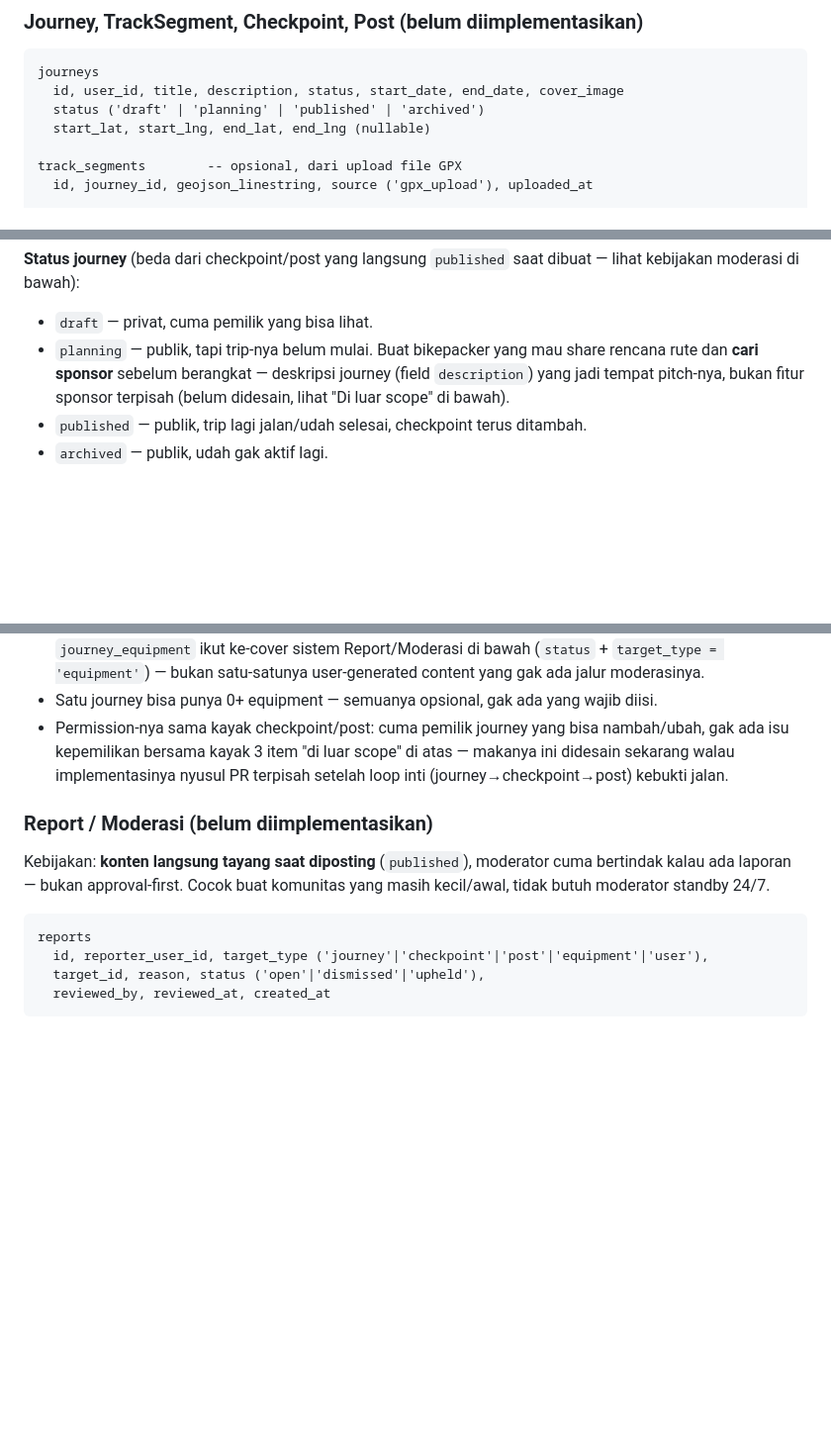
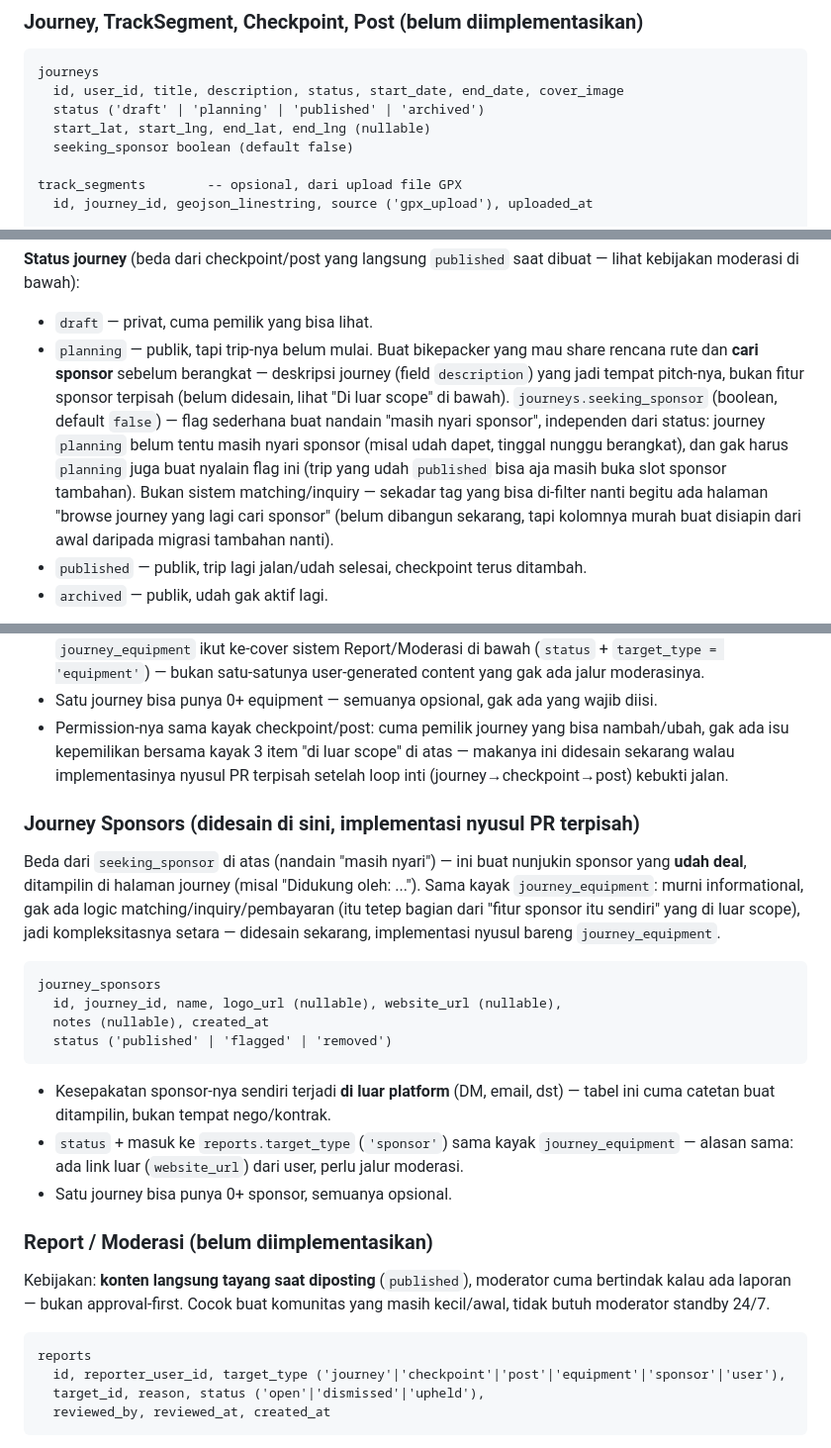
Before and after one commit to songhekyo/bikepackid, a Markdown page: docs/SYSTEM_DESIGN.md, 3 parts joined by grey strips. Shown at 99% size. GitHub-like rendering; blank space fills up the shorter version.

Commit message:
Add pagination, seeking_sponsor flag, and journey_sponsors table
Closes weaknesses #6 and #7 from the design review, plus a new idea from
discussion:
- Pagination for GET /journeys (the one list endpoint that grows
  unbounded across all users) via simple limit/offset, clamped in the
  handler. Checkpoint/post lists stay unpaginated for now - naturally
  bounded per journey/checkpoint at MVP scale.
- journeys.seeking_sponsor: a plain boolean tag, independent of `status`,
  so a future "browse journeys seeking sponsors" page has something
  filterable without needing the full sponsor-matching feature that's
  already out of scope.
- journey_sponsors: same shape and reasoning as journey_equipment -
  informational only (the actual deal happens off-platform), covered by
  Report/Moderasi the same way since it carries an external
  website_url. Designed now, implementation deferred alongside
  journey_equipment.

Co-Authored-By: Claude Sonnet 5 <noreply@anthropic.com>
Claude-Session: https://claude.ai/code/session_01Lk2QrwR8UQtvaEfnYwhjEY

````diff
--- a/docs/SYSTEM_DESIGN.md
+++ b/docs/SYSTEM_DESIGN.md
@@ -55,6 +55,7 @@ journeys
   id, user_id, title, description, status, start_date, end_date, cover_image
   status ('draft' | 'planning' | 'published' | 'archived')
   start_lat, start_lng, end_lat, end_lng (nullable)
+  seeking_sponsor boolean (default false)
 
 track_segments        -- opsional, dari upload file GPX
   id, journey_id, geojson_linestring, source ('gpx_upload'), uploaded_at
@@ -80,7 +81,7 @@ Video di-**embed** dari YouTube/Instagram/TikTok (bukan hosting sendiri) — hem
 
 **Status journey** (beda dari checkpoint/post yang langsung `published` saat dibuat — lihat kebijakan moderasi di bawah):
 - `draft` — privat, cuma pemilik yang bisa lihat.
-- `planning` — publik, tapi trip-nya belum mulai. Buat bikepacker yang mau share rencana rute dan **cari sponsor** sebelum berangkat — deskripsi journey (field `description`) yang jadi tempat pitch-nya, bukan fitur sponsor terpisah (belum didesain, lihat "Di luar scope" di bawah).
+- `planning` — publik, tapi trip-nya belum mulai. Buat bikepacker yang mau share rencana rute dan **cari sponsor** sebelum berangkat — deskripsi journey (field `description`) yang jadi tempat pitch-nya, bukan fitur sponsor terpisah (belum didesain, lihat "Di luar scope" di bawah). `journeys.seeking_sponsor` (boolean, default `false`) — flag sederhana buat nandain "masih nyari sponsor", independen dari status: journey `planning` belum tentu masih nyari sponsor (misal udah dapet, tinggal nunggu berangkat), dan gak harus `planning` juga buat nyalain flag ini (trip yang udah `published` bisa aja masih buka slot sponsor tambahan). Bukan sistem matching/inquiry — sekadar tag yang bisa di-filter nanti begitu ada halaman "browse journey yang lagi cari sponsor" (belum dibangun sekarang, tapi kolomnya murah buat disiapin dari awal daripada migrasi tambahan nanti).
 - `published` — publik, trip lagi jalan/udah selesai, checkpoint terus ditambah.
 - `archived` — publik, udah gak aktif lagi.
 
@@ -135,13 +138,28 @@ journey_equipment
 - Satu journey bisa punya 0+ equipment — semuanya opsional, gak ada yang wajib diisi.
 - Permission-nya sama kayak checkpoint/post: cuma pemilik journey yang bisa nambah/ubah, gak ada isu kepemilikan bersama kayak 3 item "di luar scope" di atas — makanya ini didesain sekarang walau implementasinya nyusul PR terpisah setelah loop inti (journey→checkpoint→post) kebukti jalan.
 
+### Journey Sponsors (didesain di sini, implementasi nyusul PR terpisah)
+
+Beda dari `seeking_sponsor` di atas (nandain "masih nyari") — ini buat nunjukin sponsor yang **udah deal**, ditampilin di halaman journey (misal "Didukung oleh: ..."). Sama kayak `journey_equipment`: murni informational, gak ada logic matching/inquiry/pembayaran (itu tetep bagian dari "fitur sponsor itu sendiri" yang di luar scope), jadi kompleksitasnya setara — didesain sekarang, implementasi nyusul bareng `journey_equipment`.
+
+```
+journey_sponsors
+  id, journey_id, name, logo_url (nullable), website_url (nullable),
+  notes (nullable), created_at
+  status ('published' | 'flagged' | 'removed')
+```
+
+- Kesepakatan sponsor-nya sendiri terjadi **di luar platform** (DM, email, dst) — tabel ini cuma catetan buat ditampilin, bukan tempat nego/kontrak.
+- `status` + masuk ke `reports.target_type` (`'sponsor'`) sama kayak `journey_equipment` — alasan sama: ada link luar (`website_url`) dari user, perlu jalur moderasi.
+- Satu journey bisa punya 0+ sponsor, semuanya opsional.
+
 ### Report / Moderasi (belum diimplementasikan)
 
 Kebijakan: **konten langsung tayang saat diposting** (`published`), moderator cuma bertindak kalau ada laporan — bukan approval-first. Cocok buat komunitas yang masih kecil/awal, tidak butuh moderator standby 24/7.
 
 ```
 reports
-  id, reporter_user_id, target_type ('journey'|'checkpoint'|'post'|'equipment'|'user'),
+  id, reporter_user_id, target_type ('journey'|'checkpoint'|'post'|'equipment'|'sponsor'|'user'),
   target_id, reason, status ('open'|'dismissed'|'upheld'),
   reviewed_by, reviewed_at, created_at
 ```
````
Also changed, not shown: other parts of docs/SYSTEM_DESIGN.md (+2 -0 lines).
